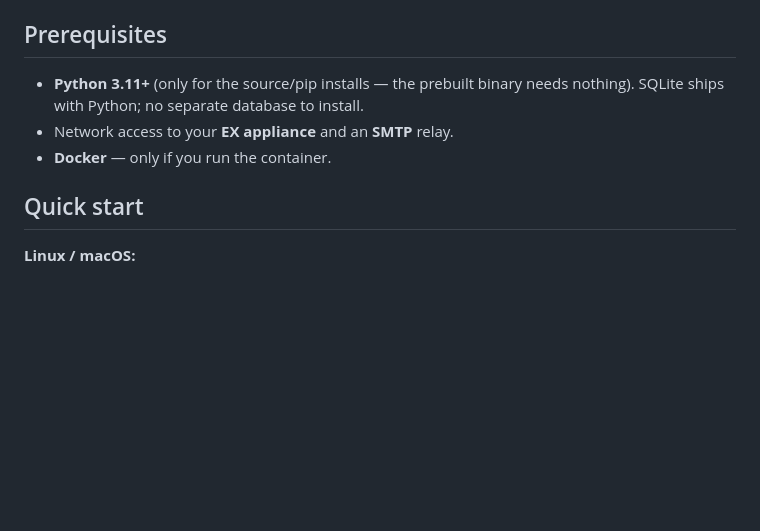
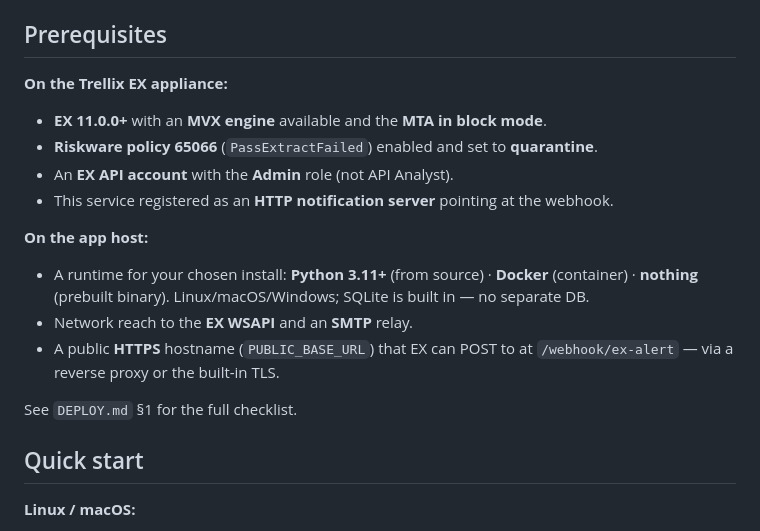
Before and after one commit to HazLab/TrellixEXAttachmentDecrypt, a Markdown page: README.md, the part around the change. Drawn GitHub-style; blank space fills up the shorter version.

Commit message:
docs: complete README prerequisites (EX appliance + app host), summarized

```diff
--- a/README.md
+++ b/README.md
@@ -25,10 +25,23 @@ Deployment details: `DEPLOY.md`. Tech stack: `docs/STACK.md`.
 
 ## Prerequisites
 
-- **Python 3.11+** (only for the source/pip installs — the prebuilt binary needs
-  nothing). SQLite ships with Python; no separate database to install.
-- Network access to your **EX appliance** and an **SMTP** relay.
-- **Docker** — only if you run the container.
+**On the Trellix EX appliance:**
+
+- **EX 11.0.0+** with an **MVX engine** available and the **MTA in block mode**.
+- **Riskware policy 65066** (`PassExtractFailed`) enabled and set to **quarantine**.
+- An **EX API account** with the **Admin** role (not API Analyst).
+- This service registered as an **HTTP notification server** pointing at the webhook.
+
+**On the app host:**
+
+- A runtime for your chosen install: **Python 3.11+** (from source) · **Docker**
+  (container) · **nothing** (prebuilt binary). Linux/macOS/Windows; SQLite is
+  built in — no separate DB.
+- Network reach to the **EX WSAPI** and an **SMTP** relay.
+- A public **HTTPS** hostname (`PUBLIC_BASE_URL`) that EX can POST to at
+  `/webhook/ex-alert` — via a reverse proxy or the built-in TLS.
+
+See `DEPLOY.md` §1 for the full checklist.
 
 ## Quick start
 
```
